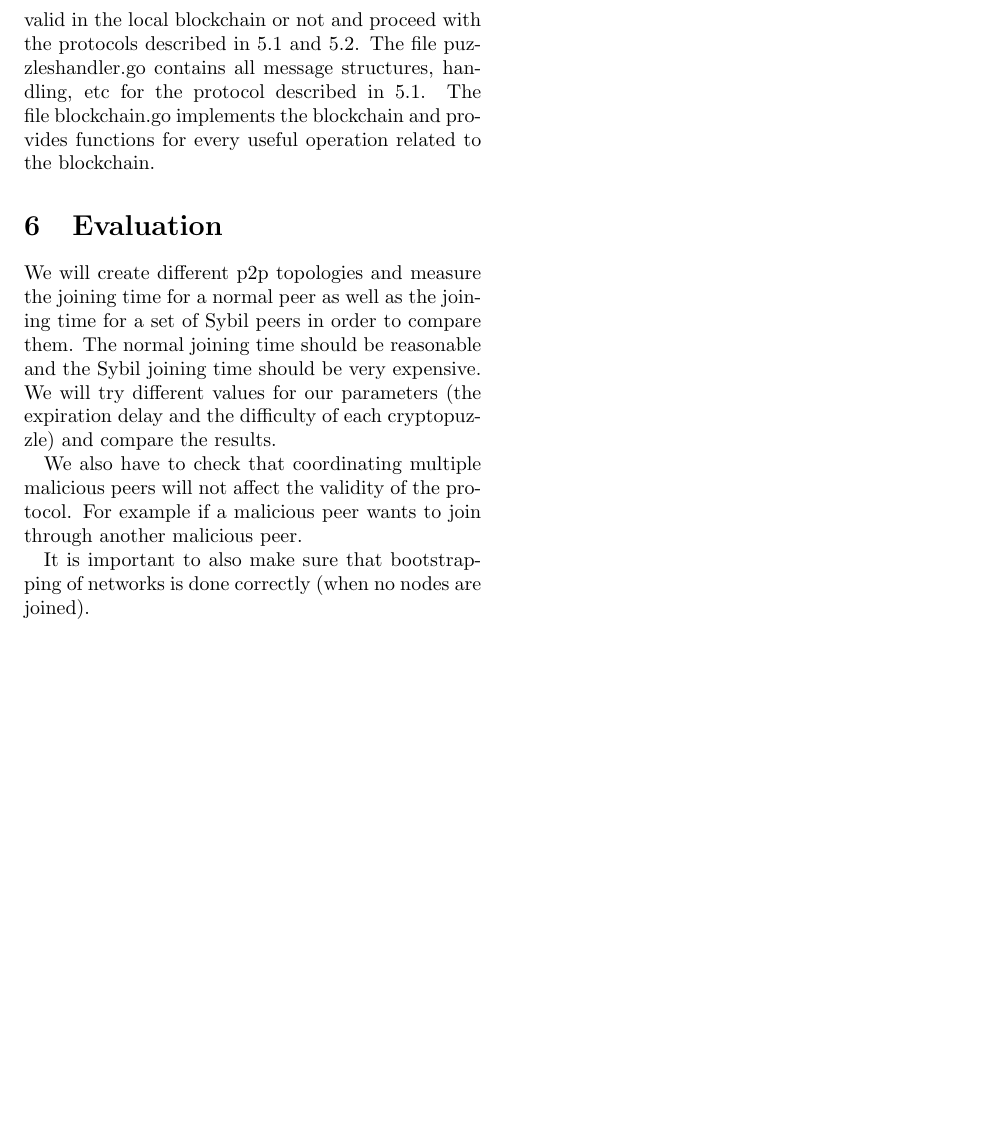
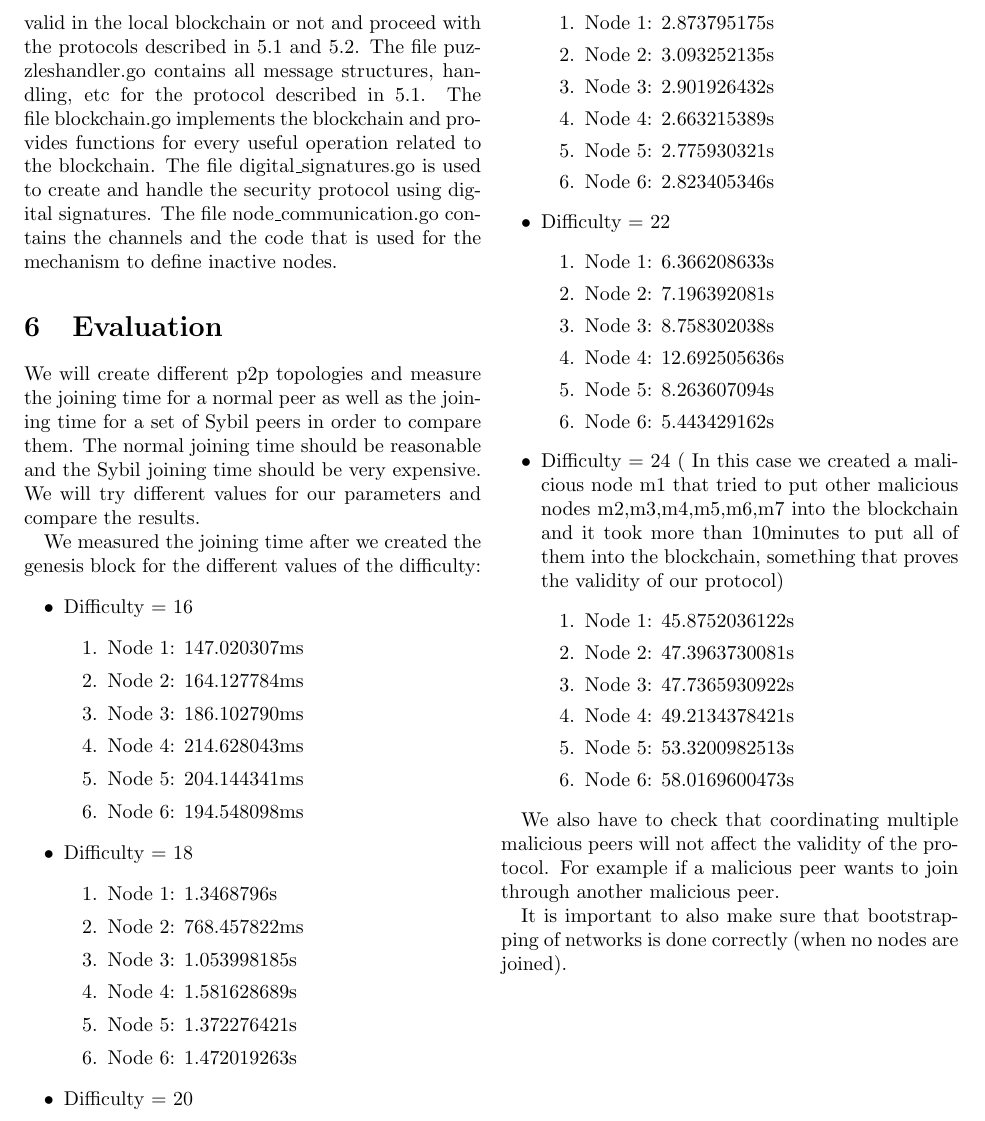
Before and after one commit to mthambipillai/blockchainSybilAttackResistance, a LaTeX document (report.tex): part of page 6 of 6 before the commit and part of page 6 of 7 after it, cut so that both start at the same text, the shorter picture padded with empty space. Compiled offline with pdfLaTeX.

Commit message:
Update Report
Signed-off-by: steagap <steagap06@gmail.com>

```diff
--- a/report.tex
+++ b/report.tex
@@ -98,21 +98,75 @@ Now we have a way of sharing a list of all active nodes in the network but we ne
 
 Now if the malicious peer M communicates through B, B will not only check the ID in the blockchain and the validity of the digital signature, it will also check that M is not already part of the list of active peers. If not B will allow M, add it to the list of active peers and propagate the change. Now if M wants to communicate through C, C  will not allow it since M is already part of the list of active peers.
 
-To summarize, whenever a node A sends a first packet m to node B, B must perform the following checks :
+To summarize, whenever a node A sends a first packet m to node B, B must perform the following checks :
 \begin{enumerate}
-	\item Is A’s ID  a valid part of the blockchain ? If not proceed with the protocol in 5.1, If yes proceed to check 2
-	\item Is the signature of m valid using A’s public key present in the block ? If not reject m, if yes proceed to check 3
-	\item Is A already part of the list of active peers ? If yes reject m, if not add A to the list and propagate the information that A has joined to the neighbors, then treat m normally.
+	\item Is A’s ID  a valid part of the blockchain ? If not proceed with the protocol in 5.1, If yes proceed to check 2
+	\item Is the signature of m valid using A’s public key present in the block ? If not reject m, if yes proceed to check 3
+	\item Is A already part of the list of active peers ? If yes reject m, if not add A to the list and propagate the information that A has joined to the neighbors, then treat m normally.
 \end{enumerate}
 
 
 For the next packets, B only needs to check the signature.
 
 \subsection{Implementation details}
-In this subsection we will give a breif overview of the Go code we implemented so that it's easier to browse through it. Basically every GossipPacket now has an additional field : NodeID. It is used solely for the purpose of this project. Now at every reception of a GossipPacket, every peer will first call a function $handleGossipPacket$ that will return a boolean to state whether the peer should accept or drop the packet. This function will check if the NodeID is valid in the local blockchain or not and proceed with the protocols described in 5.1 and 5.2. The file puzzleshandler.go contains all message structures, handling, etc for the protocol described in 5.1. The file blockchain.go implements the blockchain and provides functions for every useful operation related to the blockchain.
+In this subsection we will give a brief overview of the Go code we implemented so that it's easier to browse through it. Basically every GossipPacket now has an additional field : NodeID. It is used solely for the purpose of this project. Now at every reception of a GossipPacket, every peer will first call a function $handleGossipPacket$ that will return a boolean to state whether the peer should accept or drop the packet. This function will check if the NodeID is valid in the local blockchain or not and proceed with the protocols described in 5.1 and 5.2. The file puzzleshandler.go contains all message structures, handling, etc for the protocol described in 5.1. The file blockchain.go implements the blockchain and provides functions for every useful operation related to the blockchain. The file digital\_signatures.go is used to create and handle the security protocol using digital signatures. The file node\_communication.go contains the channels and the code that is used for the mechanism to define inactive nodes.
 
 \section{Evaluation}
-We will create different p2p topologies and measure the joining time for a normal peer as well as the joining time for a set of Sybil peers in order to compare them. The normal joining time should be reasonable and the Sybil joining time should be very expensive. We will try different values for our parameters (the expiration delay and the difficulty of each cryptopuzzle) and compare the results.
+We will create different p2p topologies and measure the joining time for a normal peer as well as the joining time for a set of Sybil peers in order to compare them. The normal joining time should be reasonable and the Sybil joining time should be very expensive. We will try different values for our parameters and compare the results.
+
+
+We measured the joining time after we created the genesis block for the different values of the difficulty:
+\begin{itemize}
+    \item Difficulty = 16
+    \begin{enumerate}
+        \item Node 1: 147.020307ms
+        \item Node 2: 164.127784ms
+        \item Node 3: 186.102790ms
+        \item Node 4: 214.628043ms
+        \item Node 5: 204.144341ms
+        \item Node 6: 194.548098ms
+    \end{enumerate}
+    \item Difficulty = 18
+        \begin{enumerate}
+        \item Node 1: 1.3468796s
+        \item Node 2: 768.457822ms
+        \item Node 3: 1.053998185s
+        \item Node 4: 1.581628689s
+        \item Node 5: 1.372276421s
+        \item Node 6: 1.472019263s
+    \end{enumerate}
+    \item Difficulty = 20
+        \begin{enumerate}
+            \item Node 1: 2.873795175s
+            \item Node 2: 3.093252135s
+            \item Node 3: 2.901926432s
+            \item Node 4: 2.663215389s
+            \item Node 5: 2.775930321s
+            \item Node 6: 2.823405346s
+        \end{enumerate}
+    \item Difficulty = 22
+        \begin{enumerate}
+        \item Node 1: 6.366208633s
+        \item Node 2: 7.196392081s
+        \item Node 3: 8.758302038s
+        \item Node 4: 12.692505636s
+        \item Node 5: 8.263607094s
+        \item Node 6: 5.443429162s
+        \end{enumerate}
+    \item Difficulty = 24 ( In this case we created a malicious node m1 that tried to put other malicious nodes m2,m3,m4,m5,m6,m7 into the blockchain and it took more than 10minutes to put all of them into the blockchain, something that proves the validity of our protocol)
+        \begin{enumerate}
+        \item Node 1: 45.8752036122s
+        \item Node 2: 47.3963730081s
+        \item Node 3: 47.7365930922s
+        \item Node 4: 49.2134378421s
+        \item Node 5: 53.3200982513s
+        \item Node 6: 58.0169600473s
+        \end{enumerate}
+
+
+\end{itemize}
+
+
 
 We also have to check that coordinating multiple malicious peers will not affect the validity of the protocol. For example if a malicious peer wants to join through another malicious peer.
 
```
Also changed, not shown: report-blx.bib (+2 -2 lines), report.pdf, 3 other files.
